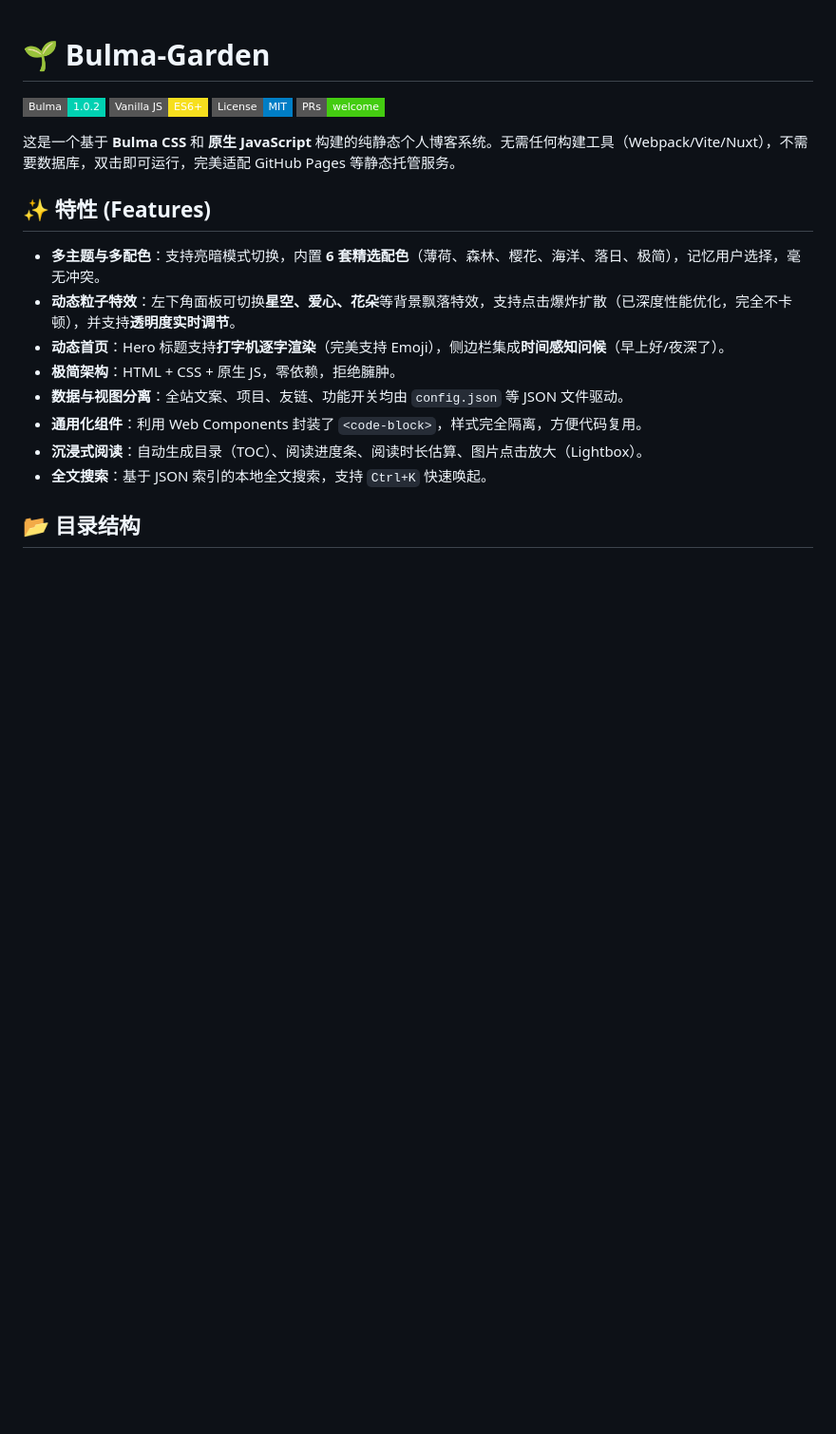
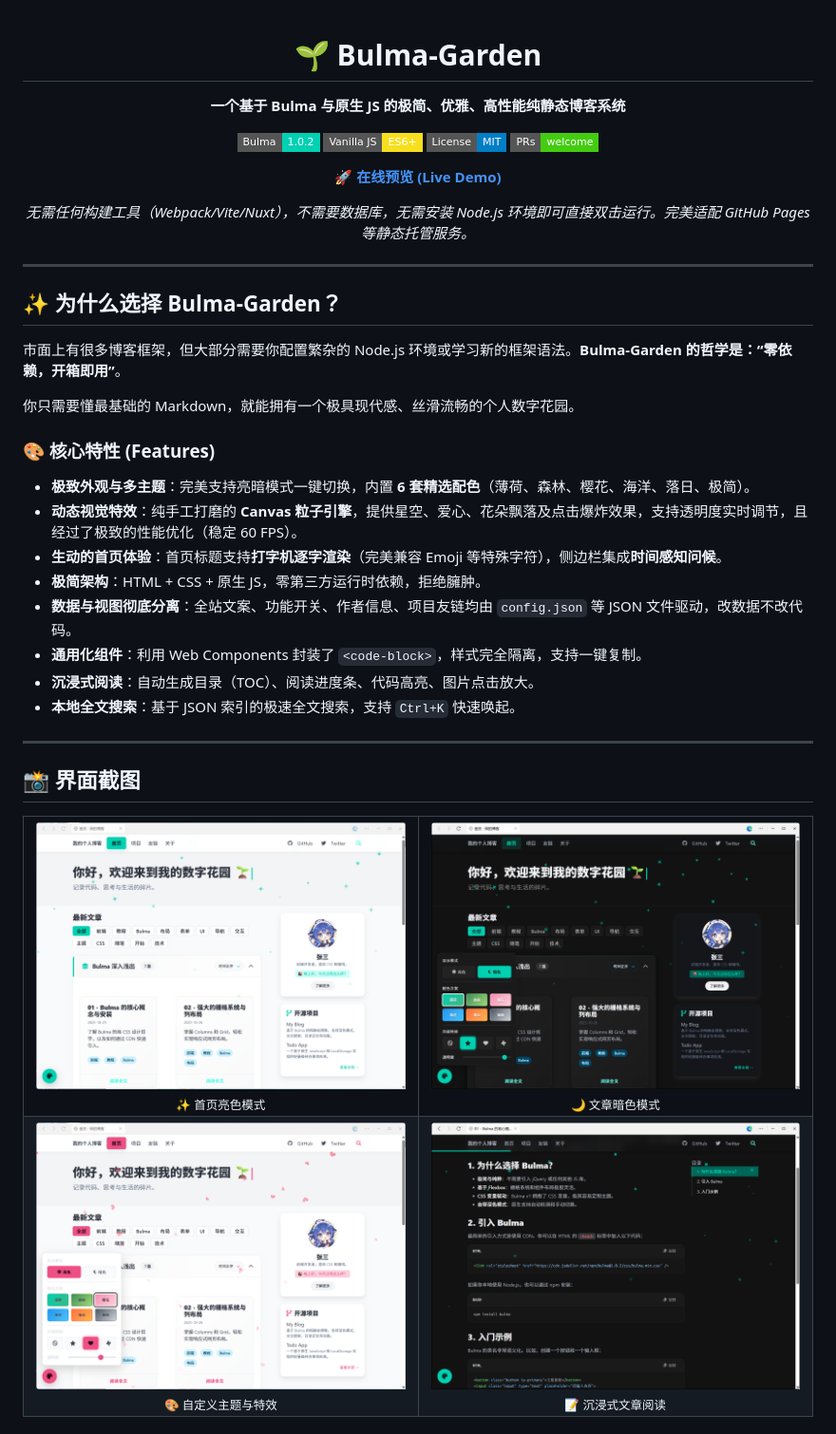
Before and after one commit to thss192/Bulma-Garden, a Markdown page: README.md, the part around the change printed below. Shown: that part at 95% size. GitHub-like rendering; pictures changed too: images/screenshot-1.png (added), images/screenshot-2.png (added), images/screenshot-3.png (added); badges without logos; blank space fills up the shorter version.

Commit message:
docs(readme): 优化 README 界面截图排版，采用表格网格展示以提升视觉体验

```diff
--- a/README.md
+++ b/README.md
@@ -1,21 +3,61 @@
 # 🌱 Bulma-Garden
 
-![Bulma](https://img.shields.io/badge/Bulma-1.0.2-00d1b2?style=flat-square&logo=bulma)
-![Vanilla JS](https://img.shields.io/badge/Vanilla_JS-ES6+-f7df1e?style=flat-square&logo=javascript)
-![License](https://img.shields.io/badge/License-MIT-blue?style=flat-square)
-![PRs Welcome](https://img.shields.io/badge/PRs-welcome-brightgreen.svg?style=flat-square)
+**一个基于 Bulma 与原生 JS 的极简、优雅、高性能纯静态博客系统**
 
-这是一个基于 **Bulma CSS** 和 **原生 JavaScript** 构建的纯静态个人博客系统。无需任何构建工具（Webpack/Vite/Nuxt），不需要数据库，双击即可运行，完美适配 GitHub Pages 等静态托管服务。
+[![Bulma](https://img.shields.io/badge/Bulma-1.0.2-00d1b2?style=flat-square&logo=bulma)](https://bulma.io)
+[![Vanilla JS](https://img.shields.io/badge/Vanilla_JS-ES6+-f7df1e?style=flat-square&logo=javascript)](#)
+[![License](https://img.shields.io/badge/License-MIT-blue?style=flat-square)](LICENSE.txt)
+[![PRs Welcome](https://img.shields.io/badge/PRs-welcome-brightgreen.svg?style=flat-square)](https://github.com/thss192/Bulma-Garden/pulls)
 
-## ✨ 特性 (Features)
+🚀 **[在线预览 (Live Demo)](https://thss192.github.io/Bulma-Garden/)**
 
-* **多主题与多配色**：支持亮暗模式切换，内置 **6 套精选配色**（薄荷、森林、樱花、海洋、落日、极简），记忆用户选择，毫无冲突。
-* **动态粒子特效**：左下角面板可切换**星空、爱心、花朵**等背景飘落特效，支持点击爆炸扩散（已深度性能优化，完全不卡顿），并支持**透明度实时调节**。
-* **动态首页**：Hero 标题支持**打字机逐字渲染**（完美支持 Emoji），侧边栏集成**时间感知问候**（早上好/夜深了）。
-* **极简架构**：HTML + CSS + 原生 JS，零依赖，拒绝臃肿。
-* **数据与视图分离**：全站文案、项目、友链、功能开关均由 `config.json` 等 JSON 文件驱动。
-* **通用化组件**：利用 Web Components 封装了 `<code-block>`，样式完全隔离，方便代码复用。
-* **沉浸式阅读**：自动生成目录（TOC）、阅读进度条、阅读时长估算、图片点击放大（Lightbox）。
-* **全文搜索**：基于 JSON 索引的本地全文搜索，支持 `Ctrl+K` 快速唤起。
+*无需任何构建工具（Webpack/Vite/Nuxt），不需要数据库，无需安装 Node.js 环境即可直接双击运行。完美适配 GitHub Pages 等静态托管服务。*
 
-## 📂 目录结构
+</div>
+
+---
+
+## ✨ 为什么选择 Bulma-Garden？
+
+市面上有很多博客框架，但大部分需要你配置繁杂的 Node.js 环境或学习新的框架语法。**Bulma-Garden 的哲学是：“零依赖，开箱即用”**。
+
+你只需要懂最基础的 Markdown，就能拥有一个极具现代感、丝滑流畅的个人数字花园。
+
+### 🎨 核心特性 (Features)
+
+- **极致外观与多主题**：完美支持亮暗模式一键切换，内置 **6 套精选配色**（薄荷、森林、樱花、海洋、落日、极简）。
+- **动态视觉特效**：纯手工打磨的 **Canvas 粒子引擎**，提供星空、爱心、花朵飘落及点击爆炸效果，支持透明度实时调节，且经过了极致的性能优化（稳定 60 FPS）。
+- **生动的首页体验**：首页标题支持**打字机逐字渲染**（完美兼容 Emoji 等特殊字符），侧边栏集成**时间感知问候**。
+- **极简架构**：HTML + CSS + 原生 JS，零第三方运行时依赖，拒绝臃肿。
+- **数据与视图彻底分离**：全站文案、功能开关、作者信息、项目友链均由 `config.json` 等 JSON 文件驱动，改数据不改代码。
+- **通用化组件**：利用 Web Components 封装了 `<code-block>`，样式完全隔离，支持一键复制。
+- **沉浸式阅读**：自动生成目录（TOC）、阅读进度条、代码高亮、图片点击放大。
+- **本地全文搜索**：基于 JSON 索引的极速全文搜索，支持 `Ctrl+K` 快速唤起。
+
+---
+
+## 📸 界面截图
+
+<table align="center" style="border-collapse: collapse; border: none;">
+  <tr>
+    <td align="center" width="50%">
+      <img src="images/screenshot-1.png" alt="首页亮色模式" width="100%" style="border-radius: 8px; box-shadow: 0 4px 12px rgba(0,0,0,0.1);">
+      <br><sub>✨ 首页亮色模式</sub>
+    </td>
+    <td align="center" width="50%">
+      <img src="images/screenshot-2.png" alt="文章暗色模式" width="100%" style="border-radius: 8px; box-shadow: 0 4px 12px rgba(0,0,0,0.1);">
+      <br><sub>🌙 文章暗色模式</sub>
+    </td>
+  </tr>
+  <tr>
+    <td align="center" width="50%">
+      <img src="images/screenshot-3.png" alt="自定义主题" width="100%" style="border-radius: 8px; box-shadow: 0 4px 12px rgba(0,0,0,0.1);">
+      <br><sub>🎨 自定义主题与特效</sub>
+    </td>
+    <td align="center" width="50%">
+      <img src="images/screenshot-4.png" alt="文章页面" width="100%" style="border-radius: 8px; box-shadow: 0 4px 12px rgba(0,0,0,0.1);">
+      <br><sub>📝 沉浸式文章阅读</sub>
+    </td>
+  </tr>
+</table>
+
```
Also changed, not shown: other parts of README.md (+73 -100 lines).
